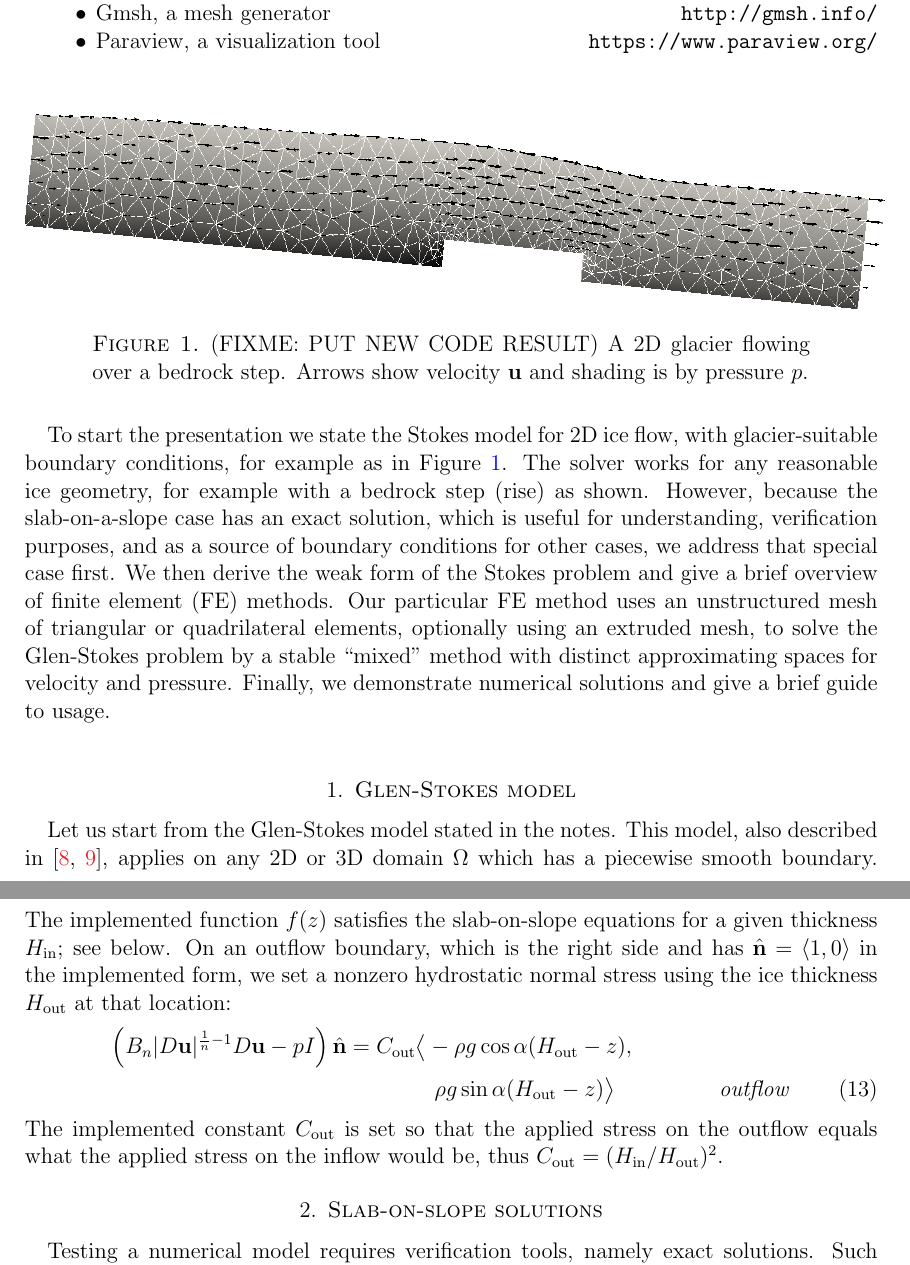
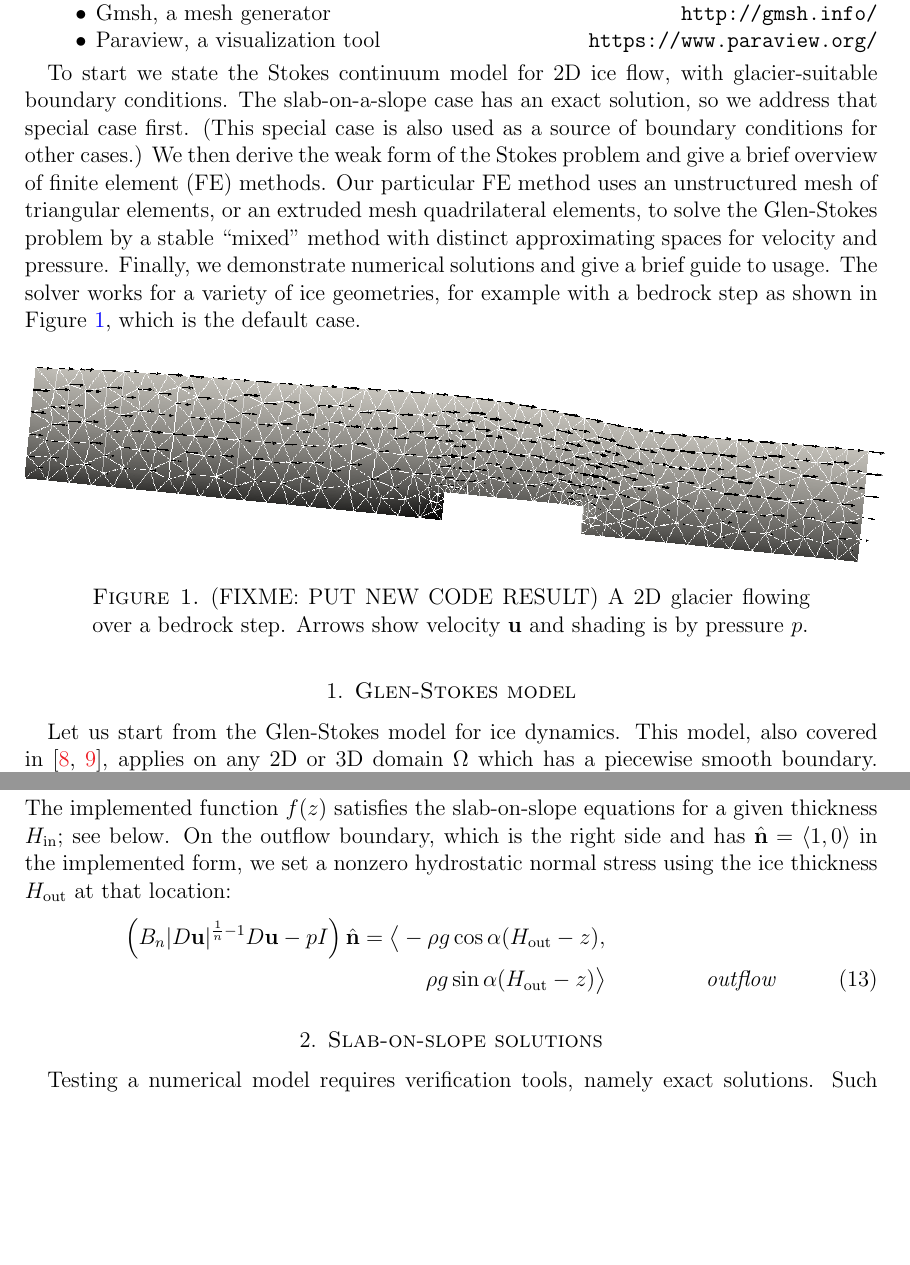
Before and after one commit to bueler/mccarthy, a LaTeX paper (stokes/doc/doc.tex): two parts of pages 1 and 3 of 11 before the commit and two parts of pages 1 and 3 of 10 after it, joined at a grey line, cut so that both start at the same text, the shorter picture padded with empty space. Compiled offline with pdfLaTeX.

Commit message:
edit documentation through end section 1

```diff
--- a/stokes/doc/doc.tex
+++ b/stokes/doc/doc.tex
@@ -75,18 +75,17 @@ This document is an appendix to my notes for the International Summer School in
 \item Paraview, a visualization tool \hfill \url{https://www.paraview.org/}
 \end{itemize}
 
+To start we state the Stokes continuum model for 2D ice flow, with glacier-suitable boundary conditions.  The slab-on-a-slope case has an exact solution, so we address that special case first.  (This special case is also used as a source of boundary conditions for other cases.)  We then derive the weak form of the Stokes problem and give a brief overview of finite element (FE) methods.  Our particular FE method uses an unstructured mesh of triangular elements, or an extruded mesh quadrilateral elements, to solve the Glen-Stokes problem by a stable ``mixed'' method with distinct approximating spaces for velocity and pressure.  Finally, we demonstrate numerical solutions and give a brief guide to usage.  The solver works for a variety of ice geometries, for example with a bedrock step as shown in Figure \ref{fig:glacier:bedstep}, which is the default case.
+
 \begin{figure}[h]
 \includegraphics[width=\textwidth,angle=-5.7296]{stepflowlin}  % 0.1 radian = 5.7296 degrees
 \caption{(FIXME: PUT NEW CODE RESULT)  A 2D glacier flowing over a bedrock step.  Arrows show velocity $\bu$ and shading is by pressure $p$.}
 \label{fig:glacier:bedstep}
 \end{figure}
 
-To start the presentation we state the Stokes model for 2D ice flow, with glacier-suitable boundary conditions, for example as in Figure \ref{fig:glacier:bedstep}.  The solver works for any reasonable ice geometry, for example with a bedrock step (rise) as shown.  However, because the slab-on-a-slope case has an exact solution, which is useful for understanding, verification purposes, and as a source of boundary conditions for other cases, we address that special case first.  We then derive the weak form of the Stokes problem and give a brief overview of finite element (FE) methods.  Our particular FE method uses an unstructured mesh of triangular or quadrilateral elements, optionally using an extruded mesh, to solve the Glen-Stokes problem by a stable ``mixed'' method with distinct approximating spaces for velocity and pressure.  Finally, we demonstrate numerical solutions and give a brief guide to usage.
-
-
 \section{Glen-Stokes model} \label{sec:stokes}
 
-Let us start from the Glen-Stokes model stated in the notes.  This model, also described in \cite{GreveBlatter2009,JouvetRappaz2011}, applies on any 2D or 3D domain $\Omega$ which has a piecewise smooth boundary.  Allowing any Glen exponent $n\ge 1$, the equations are:
+Let us start from the Glen-Stokes model for ice dynamics.  This model, also covered in \cite{GreveBlatter2009,JouvetRappaz2011}, applies on any 2D or 3D domain $\Omega$ which has a piecewise smooth boundary.  Allowing any Glen exponent $n\ge 1$, the equations are:
 \begin{align}
 - \nabla \cdot \tau + \nabla p &= \rho \bg &&\text{\emph{stress balance}} \label{forcebalance} \\
 \nabla \cdot \bu &= 0 &&\text{\emph{incompressibility}} \label{incompressible} \\
@@ -114,7 +113,6 @@ Here $B_n = (A_n)^{-1/n}$ is the ice hardness in units $\text{Pa}\,\text{s}^{1/n
 \begin{align*}
 |\tau|^2 = \frac{1}{2} \trace\left(\tau^2\right) = \frac{1}{2} \tau_{ij} \tau_{ij}, \qquad |D\bu|^2 = \frac{1}{2} \trace\left((D\bu)^2\right) = \frac{1}{2} (D\bu)_{ij} (D\bu)_{ij}
 \end{align*}
-
 Using \eqref{viscflowlaw} we can eliminate $\tau$ from equation \eqref{forcebalance}, thereby rewriting the system in terms of velocity $\bu$ and pressure $p$ only:
 \begin{align}
 - \nabla \cdot \left(B_n |D\bu|^{\frac{1}{n} - 1} D\bu\right) + \nabla p &= \rho \mathbf{g} \label{stokes} \\
@@ -125,15 +124,14 @@ Also, from now on we denote the points of the 2D region $\Omega$ by $(x,z)$, and
 Certain glacier-suitable velocity and stress boundary conditions will be used here.  We assume that base, top, inflow, and outflow boundaries can all be identified.  On the base we require no slip:
 \begin{align}
 \bu &= 0  &&\text{\emph{base}} \label{basebc} \\
-\intertext{(although this can be modified if the user desires).  On the top we set a condition of zero applied stress, $\sigma\hbn=0$:}
+\intertext{(Modifying this is not too difficult, and is an excellent exercise.)  On the top we set a condition of zero applied stress, $\sigma\hbn=0$:}
 \left(B_n |D\bu|^{\frac{1}{n} - 1} D\bu - pI\right) \hbn &= 0  &&\text{\emph{top}} \label{topbc} \\
 \intertext{The inflow boundary is the left side, which has outward normal $\hbn=\left<-1,0\right>$, and here we set a nonzero inflow velocity:}
 \bu &= \left<f(z),0\right>  &&\text{\emph{inflow}} \label{inflowbc} \\
-\intertext{The implemented function $f(z)$ satisfies the slab-on-slope equations for a given thickness $H_{\text{in}}$; see below.  On an outflow boundary, which is the right side and has $\hbn=\left<1,0\right>$ in the implemented form, we set a nonzero hydrostatic normal stress using the ice thickness $H_{\text{out}}$ at that location:}
-\left(B_n |D\bu|^{\frac{1}{n} - 1} D\bu - pI\right) \hbn &= C_{\text{out}} \big<- \rho g \cos\alpha (H_{\text{out}}-z),  \notag && \\
-    &\qquad\qquad \rho g\sin\alpha (H_{\text{out}}-z)\big> && \text{\emph{outflow}} \label{outflowbc}
+\intertext{The implemented function $f(z)$ satisfies the slab-on-slope equations for a given thickness $H_{\text{in}}$; see below.  On the outflow boundary, which is the right side and has $\hbn=\left<1,0\right>$ in the implemented form, we set a nonzero hydrostatic normal stress using the ice thickness $H_{\text{out}}$ at that location:}
+\left(B_n |D\bu|^{\frac{1}{n} - 1} D\bu - pI\right) \hbn &= \big<- \rho g \cos\alpha (H_{\text{out}}-z),  \notag && \\
+    &\qquad\quad \rho g\sin\alpha (H_{\text{out}}-z)\big> && \text{\emph{outflow}} \label{outflowbc}
 \end{align}
-The implemented constant $C_{\text{out}} $ is set so that the applied stress on the outflow equals what the applied stress on the inflow would be, thus $C_{\text{out}} = (H_{\text{in}}/H_{\text{out}})^2$.
 
 
 \section{Slab-on-slope solutions}  \label{sec:slab}
```
Also changed, not shown: stokes/doc/doc.pdf (deleted), stokes/doc/doc.tex (7 more changed lines), 1 other file.
